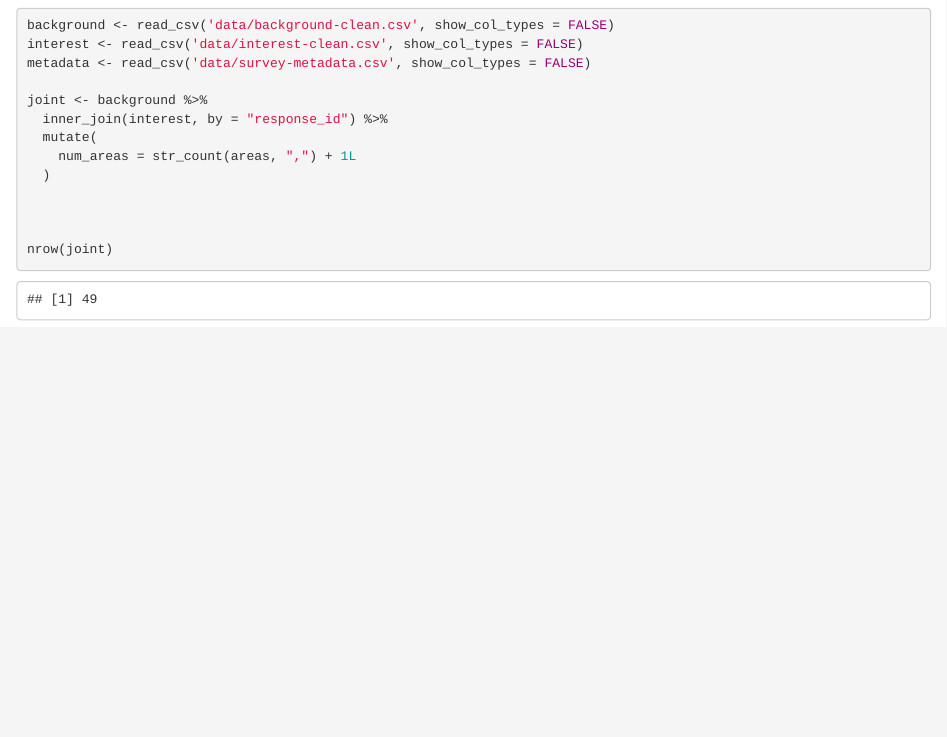
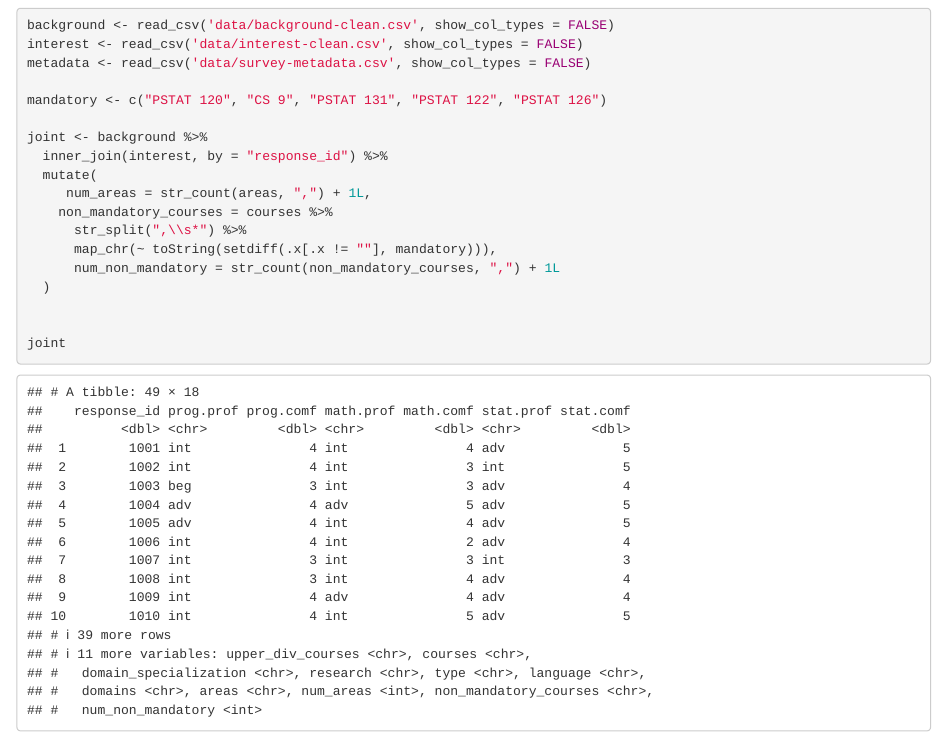
Before and after one commit to pstat-197a-fall2026/module0-class-survey-team7, an R Markdown document (scripts/nic_module0.Rmd): the page in a window 1100 px wide, from 150 px down. Rendered offline with R 4.5, knitr and Pandoc, with nearby package versions; common packages that the code uses without loading them are loaded.

Commit message:
added number of non-mandatory courses column

````diff
--- a/scripts/nic_module0.Rmd
+++ b/scripts/nic_module0.Rmd
@@ -15,13 +15,18 @@ background <- read_csv('data/background-clean.csv', show_col_types = FALSE)
 interest <- read_csv('data/interest-clean.csv', show_col_types = FALSE)
 metadata <- read_csv('data/survey-metadata.csv', show_col_types = FALSE)
 
+mandatory <- c("PSTAT 120", "CS 9", "PSTAT 131", "PSTAT 122", "PSTAT 126")
+
 joint <- background %>%
   inner_join(interest, by = "response_id") %>%
   mutate(
-    num_areas = str_count(areas, ",") + 1L
+     num_areas = str_count(areas, ",") + 1L,
+    non_mandatory_courses = courses %>%
+      str_split(",\\s*") %>%
+      map_chr(~ toString(setdiff(.x[.x != ""], mandatory))),
+      num_non_mandatory = str_count(non_mandatory_courses, ",") + 1L
   )
 
 
-
-nrow(joint)
+joint
 ```
````
